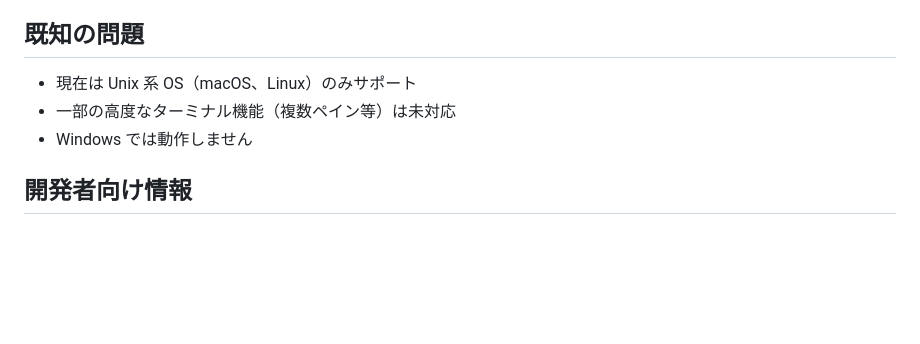
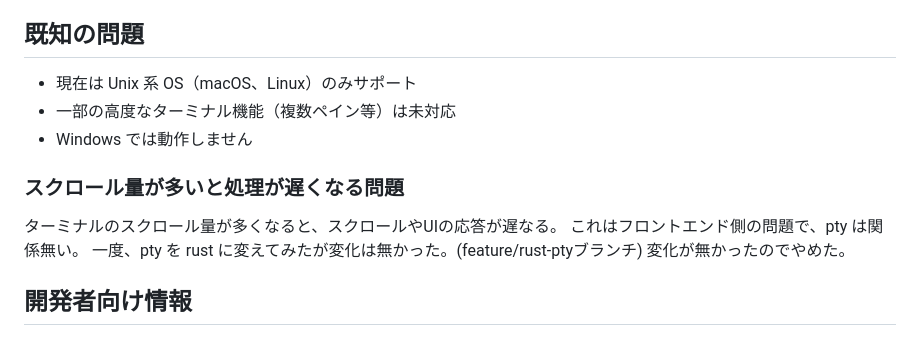
Before and after one commit to ytyng/secondary-terminal, a Markdown page: README.md, the part around the change. Drawn GitHub-style; blank space fills up the shorter version.

```diff
--- a/README.md
+++ b/README.md
@@ -128,6 +128,14 @@ npm run lint
 - 一部の高度なターミナル機能（複数ペイン等）は未対応
 - Windows では動作しません
 
+### スクロール量が多いと処理が遅くなる問題
+ターミナルのスクロール量が多くなると、スクロールやUIの応答が遅なる。
+これはフロントエンド側の問題で、pty は関係無い。
+一度、pty を rust に変えてみたが変化は無かった。(feature/rust-ptyブランチ)
+変化が無かったのでやめた。
+
+
+
 ## 開発者向け情報
 
 ### ファイル構成
```
